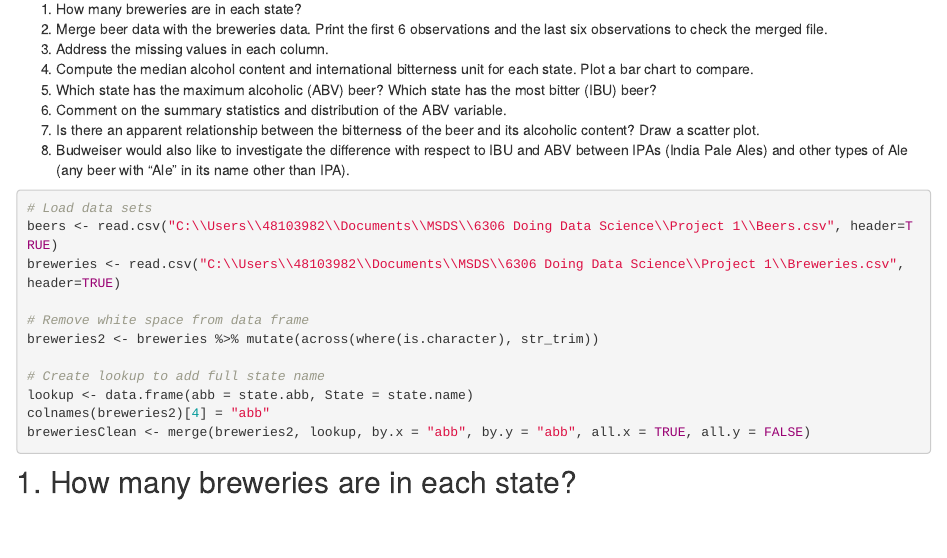
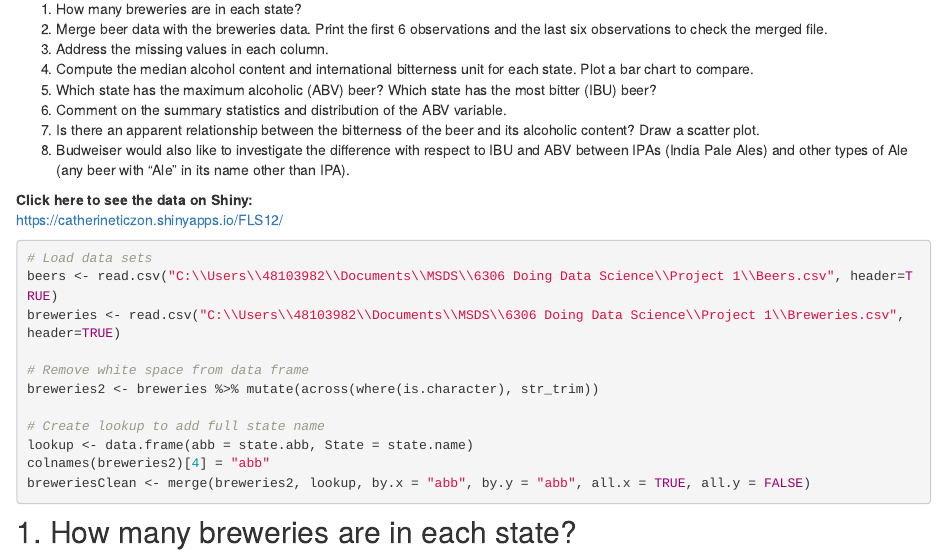
Before and after one commit to catherineticzon/c.github.io, an R Markdown document (Project1EDA.Rmd): the page in a window 1100 px wide, from 320 px down. The pictures show the output file Project1EDA.html that the author committed with the source, opened offline; library style sheets and scripts come from the installed R packages.

Commit message:
Add files via upload

````diff
--- a/Project1EDA.Rmd
+++ b/Project1EDA.Rmd
@@ -43,6 +43,9 @@ Below are the questions addressed in this file:
 6. Comment on the summary statistics and distribution of the ABV variable.
 7. Is there an apparent relationship between the bitterness of the beer and its alcoholic content? Draw a scatter plot.
 8.	Budweiser would also like to investigate the difference with respect to IBU and ABV between IPAs (India Pale Ales) and other types of Ale (any beer with “Ale” in its name other than IPA).
+
+**Click here to see the data on Shiny:**
+<a href="https://catherineticzon.shinyapps.io/FLS12/">https://catherineticzon.shinyapps.io/FLS12/</a>
 
 ```{r, message = FALSE, warning = FALSE}
 # Load data sets
````
Also changed, not shown: aboutme.Rmd (+1 -1 lines), Project1EDA.html, 1 other file.
